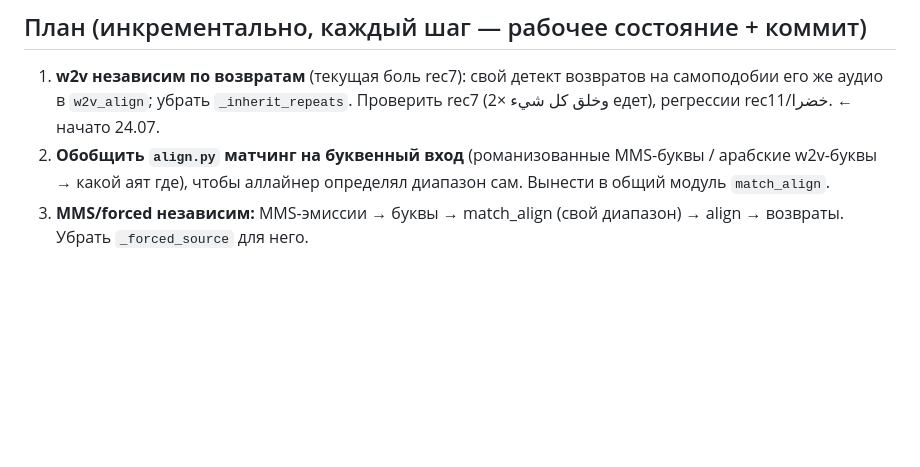
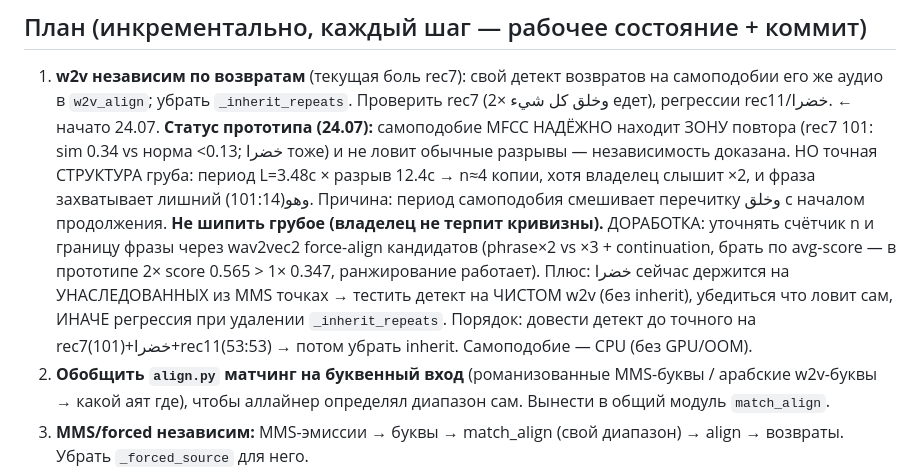
Before and after one commit to RisAbd/synchronized, a Markdown page: docs/ARCH-independence-refactor.md, the part around the change. Drawn GitHub-style; blank space fills up the shorter version.

Commit message:
docs: статус прототипа детекта возвратов на самоподобии (шаг 1 рефактора)
Самоподобие MFCC надёжно находит ЗОНУ повтора на w2v без MMS (rec7 sim 0.34 vs
норма <0.13) — независимость доказана. Точная структура груба (n≈4 вместо ×2,
лишний وهو) — период смешивает перечитку с продолжением. Доработка: уточнять
счётчик/границу через wav2vec2 force-align кандидатов. Не шипить грубое. Тестить
детект на чистом w2v (خضرا держится на inherited из MMS). CPU, без GPU.

Co-Authored-By: Claude Opus 4.8 <noreply@anthropic.com>

```diff
--- a/docs/ARCH-independence-refactor.md
+++ b/docs/ARCH-independence-refactor.md
@@ -46,6 +46,16 @@
 1. **w2v независим по возвратам** (текущая боль rec7): свой детект возвратов на самоподобии его же
    аудио в `w2v_align`; убрать `_inherit_repeats`. Проверить rec7 (وخلق كل شيء ×2 едет), регрессии
    rec11/خضرا. ← начато 24.07.
+   **Статус прототипа (24.07):** самоподобие MFCC НАДЁЖНО находит ЗОНУ повтора (rec7 101: sim 0.34
+   vs норма <0.13; خضرا тоже) и не ловит обычные разрывы — независимость доказана. НО точная
+   СТРУКТУРА груба: период L=3.48с × разрыв 12.4с → n≈4 копии, хотя владелец слышит ×2, и фраза
+   захватывает лишний وهو(101:14). Причина: период самоподобия смешивает перечитку وخلق с началом
+   продолжения. **Не шипить грубое (владелец не терпит кривизны).** ДОРАБОТКА: уточнять счётчик n и
+   границу фразы через wav2vec2 force-align кандидатов (phrase×2 vs ×3 + continuation, брать по
+   avg-score — в прототипе 2× score 0.565 > 1× 0.347, ранжирование работает). Плюс: خضرا сейчас
+   держится на УНАСЛЕДОВАННЫХ из MMS точках → тестить детект на ЧИСТОМ w2v (без inherit), убедиться
+   что ловит сам, ИНАЧЕ регрессия при удалении `_inherit_repeats`. Порядок: довести детект до точного
+   на rec7(101)+خضرا+rec11(53:53) → потом убрать inherit. Самоподобие — CPU (без GPU/OOM).
 2. **Обобщить `align.py` матчинг на буквенный вход** (романизованные MMS-буквы / арабские w2v-буквы →
    какой аят где), чтобы аллайнер определял диапазон сам. Вынести в общий модуль `match_align`.
 3. **MMS/forced независим:** MMS-эмиссии → буквы → match_align (свой диапазон) → align → возвраты.
```
